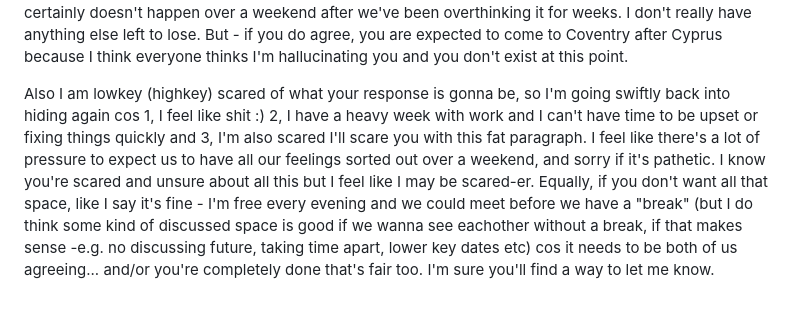
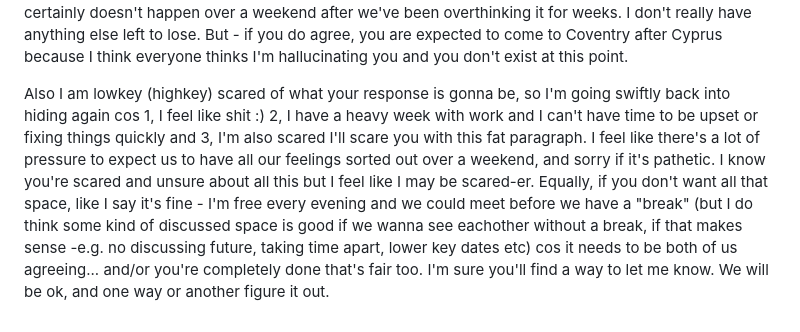
Before and after one commit to marisa-lamarra/open-when-app, a Markdown page: open_monday.md, the part around the change. Drawn GitHub-style.

```diff
--- a/open_monday.md
+++ b/open_monday.md
@@ -22,4 +22,4 @@ If we're going to give this a proper go and we both still like eachother and see
 
 Of course there will be times when one of us is sure-er than the other and we will have ups and downs in feelings for eachother because that's life, but I'm thinking of right now. I think we got very much into a hole on Thursday about how we should feel, and what it should mean. There's no "right way" to be together. We just need to learn about eachother properly and the "new" people we are, and I think the fact we have history doesn't help because we both have guards up and pre-judgments, so we need to let them down, but again, that doesn't happen ASAP, in fact I don't think you can put a timeline on it, and certainly doesn't happen over a weekend after we've been overthinking it for weeks. I don't really have anything else left to lose. But - if you do agree, you are expected to come to Coventry after Cyprus because I think everyone thinks I'm hallucinating you and you don't exist at this point.
 
-Also I am lowkey (highkey) scared of what your response is gonna be, so I'm going swiftly back into hiding again cos 1, I feel like shit :) 2, I have a heavy week with work and I can't have time to be upset or fixing things quickly and 3, I'm also scared I'll scare you with this fat paragraph. I feel like there's a lot of pressure to expect us to have all our feelings sorted out over a weekend, and sorry if it's pathetic. I know you're scared and unsure about all this but I feel like I may be scared-er. Equally, if you don't want all that space, like I say it's fine - I'm free every evening and we could meet before we have a "break" (but I do think some kind of discussed space is good if we wanna see eachother without a break, if that makes sense -e.g. no discussing future, taking time apart, lower key dates etc) cos it needs to be both of us agreeing... and/or you're completely done that's fair too. I'm sure you'll find a way to let me know.
+Also I am lowkey (highkey) scared of what your response is gonna be, so I'm going swiftly back into hiding again cos 1, I feel like shit :) 2, I have a heavy week with work and I can't have time to be upset or fixing things quickly and 3, I'm also scared I'll scare you with this fat paragraph. I feel like there's a lot of pressure to expect us to have all our feelings sorted out over a weekend, and sorry if it's pathetic. I know you're scared and unsure about all this but I feel like I may be scared-er. Equally, if you don't want all that space, like I say it's fine - I'm free every evening and we could meet before we have a "break" (but I do think some kind of discussed space is good if we wanna see eachother without a break, if that makes sense -e.g. no discussing future, taking time apart, lower key dates etc) cos it needs to be both of us agreeing... and/or you're completely done that's fair too. I'm sure you'll find a way to let me know. We will be ok, and one way or another figure it out.
```
